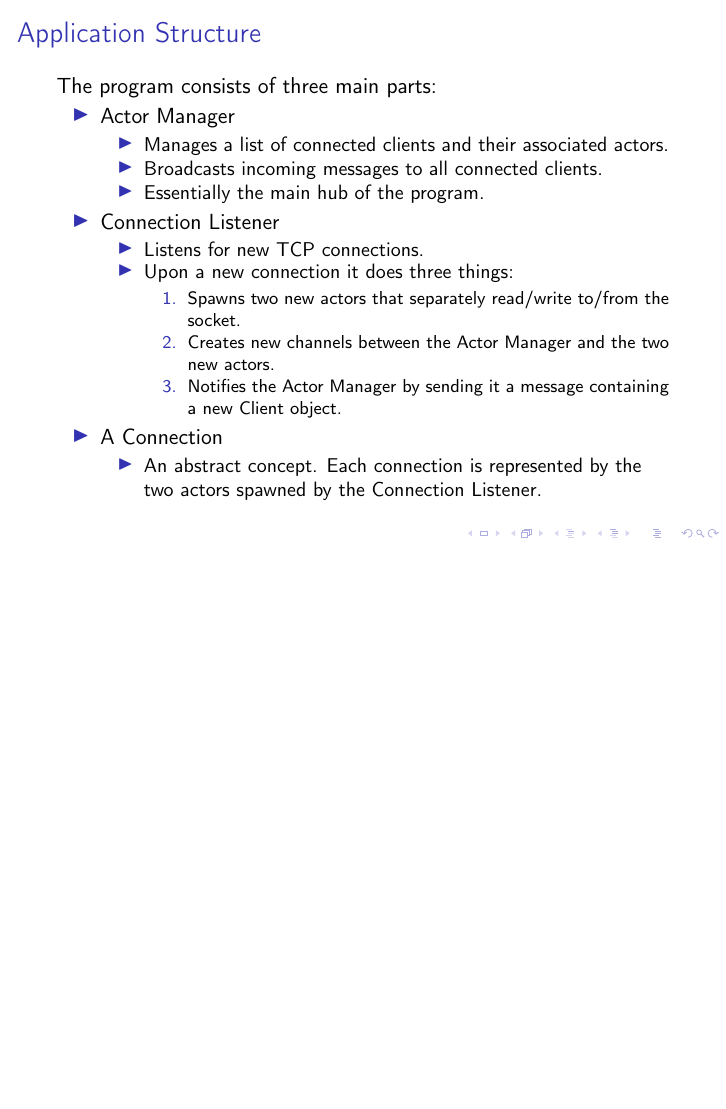
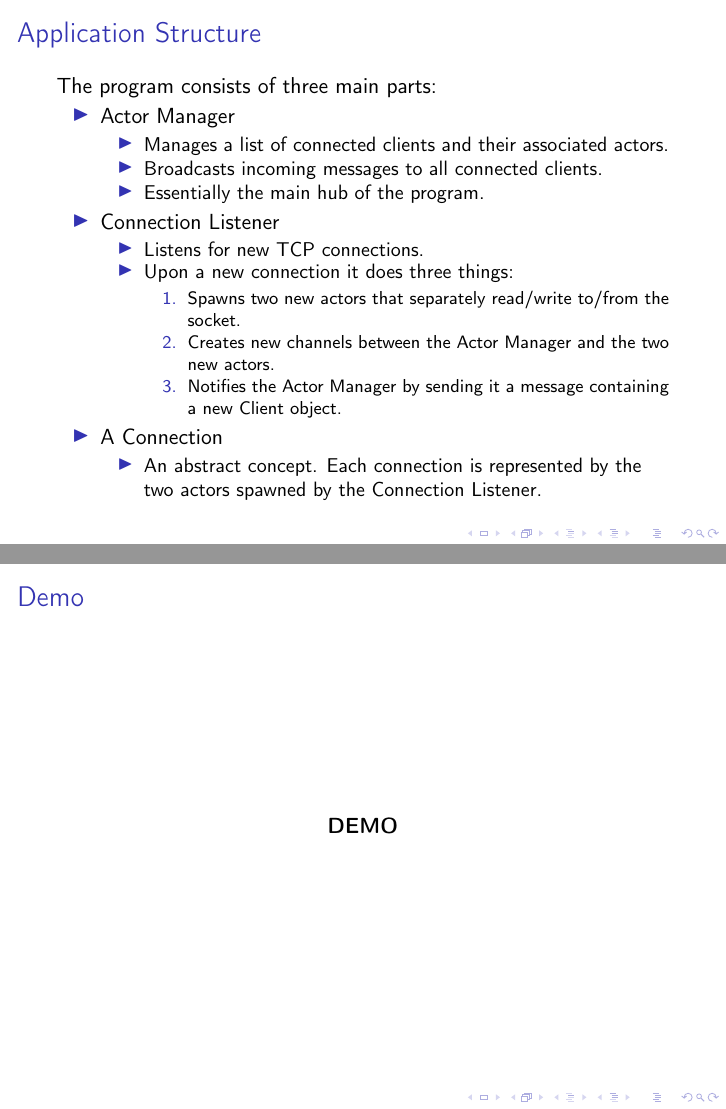
Before and after one commit to Chilinot/p2pchat, LaTeX slides (presentation/main.tex, which reads presentation/body.tex): page 21 of 31 before the commit and pages 21 and 22 of 32 after it, the two joined at a grey line, the shorter picture padded with empty space. Compiled offline with pdfLaTeX; a LaTeX package or settings file that is missing is left out.

Commit message:
added demo slide

```diff
--- a/presentation/body.tex
+++ b/presentation/body.tex
@@ -84,6 +84,11 @@
 \end{frame}
 
 \begin{frame}
+  \frametitle{Demo}
+  \center{\textbf{DEMO}}
+\end{frame}
+
+\begin{frame}
   \frametitle{Why Rust?}
   % Why did i choose Rust over other lanugages?
   % - Wanted to learn the language.
```
Also changed, not shown: presentation/LACPP-Project_Presentation.pdf.
